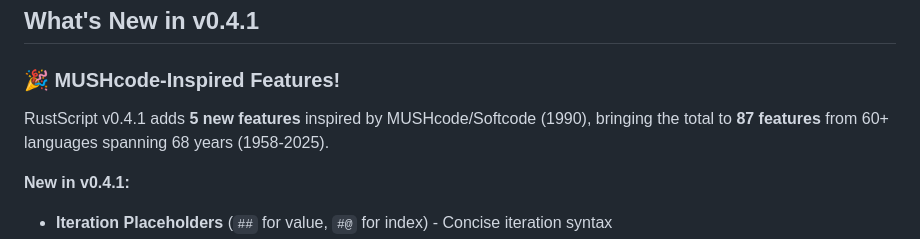
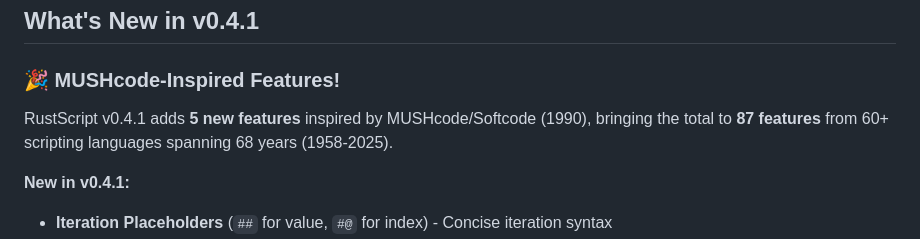
Before and after one commit to RustScript2025/RustScript, a Markdown page: README.md, the part around the change. GitHub-like rendering.

Commit message:
Update README for RustScript v0.4.1 features

```diff
--- a/README.md
+++ b/README.md
@@ -42,7 +42,7 @@ RustScript is a modern **web-scripting language** that compiles to WebAssembly f
 
 ### 🎉 MUSHcode-Inspired Features!
 
-RustScript v0.4.1 adds **5 new features** inspired by MUSHcode/Softcode (1990), bringing the total to **87 features** from 60+ languages spanning 68 years (1958-2025).
+RustScript v0.4.1 adds **5 new features** inspired by MUSHcode/Softcode (1990), bringing the total to **87 features** from 60+ scripting languages spanning 68 years (1958-2025).
 
 **New in v0.4.1:**
 - **Iteration Placeholders** (`##` for value, `#@` for index) - Concise iteration syntax
```
